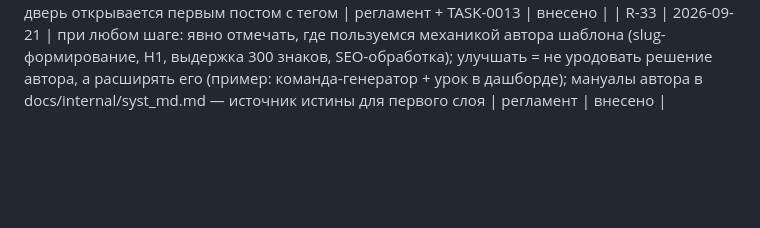
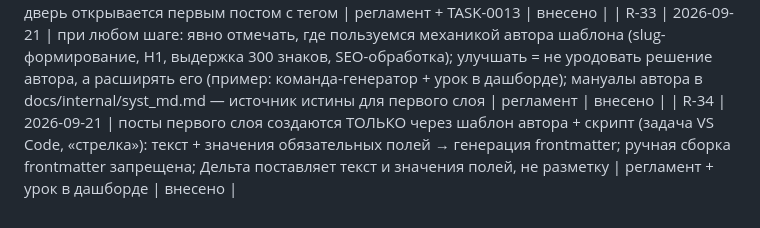
Before and after one commit to annachurasheva/memorial-korpech-crimea, a Markdown page: docs/internal/REESTR-UTOCHNENII.md, the part around the change. GitHub-like rendering; blank space fills up the shorter version.

```diff
--- a/docs/internal/REESTR-UTOCHNENII.md
+++ b/docs/internal/REESTR-UTOCHNENII.md
@@ -31,3 +31,4 @@
 | R-29 | 2026-09-20 | отметка Кодера «не размножается по локалям» ложна на f1e1079 (getStaticPaths = allLocales); лечение = TASK-0011 (R-20); в приёмках впредь: утверждение без вывода команды/скрина = не отметка | TASK-0011 + регламент приёмки | внесено |
 | R-30 | 2026-09-20 | текстовые ответы Кодера архивируются владельцем в blogspot (memorial-korpech-crimea.blogspot.com) = источник приёмки наряду с reports/ в репо; дверь «Законодательство» = подборка тега zakonodatelstvo (механика шаблона, ноль кода), /legislation/ = вводная страница; дверь открывается первым постом с тегом | регламент + TASK-0013 | внесено |
 | R-33 | 2026-09-21 | при любом шаге: явно отмечать, где пользуемся механикой автора шаблона (slug-формирование, H1, выдержка 300 знаков, SEO-обработка); улучшать = не уродовать решение автора, а расширять его (пример: команда-генератор + урок в дашборде); мануалы автора в docs/internal/syst_md.md — источник истины для первого слоя | регламент | внесено |
+| R-34 | 2026-09-21 | посты первого слоя создаются ТОЛЬКО через шаблон автора + скрипт (задача VS Code, «стрелка»): текст + значения обязательных полей → генерация frontmatter; ручная сборка frontmatter запрещена; Дельта поставляет текст и значения полей, не разметку | регламент + урок в дашборде | внесено |
```
